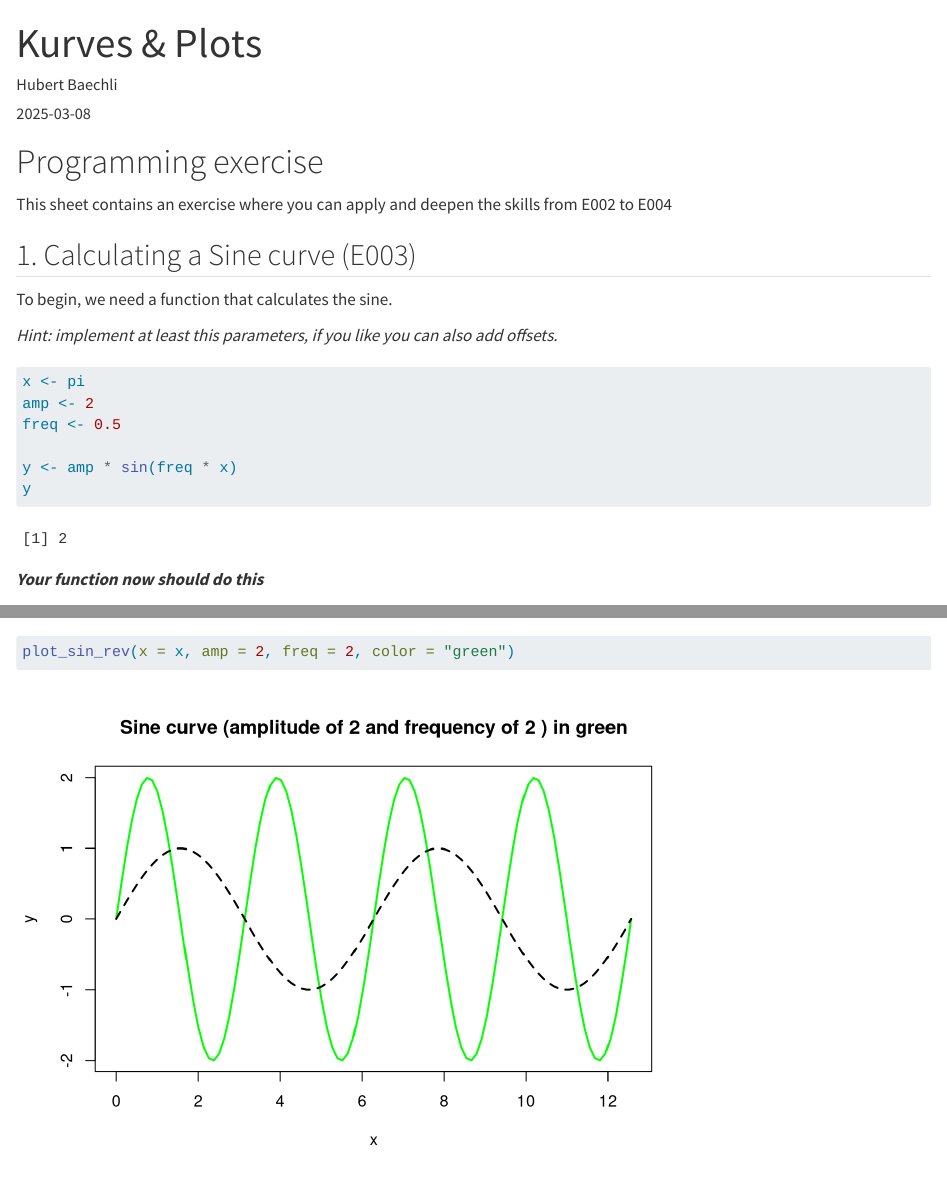
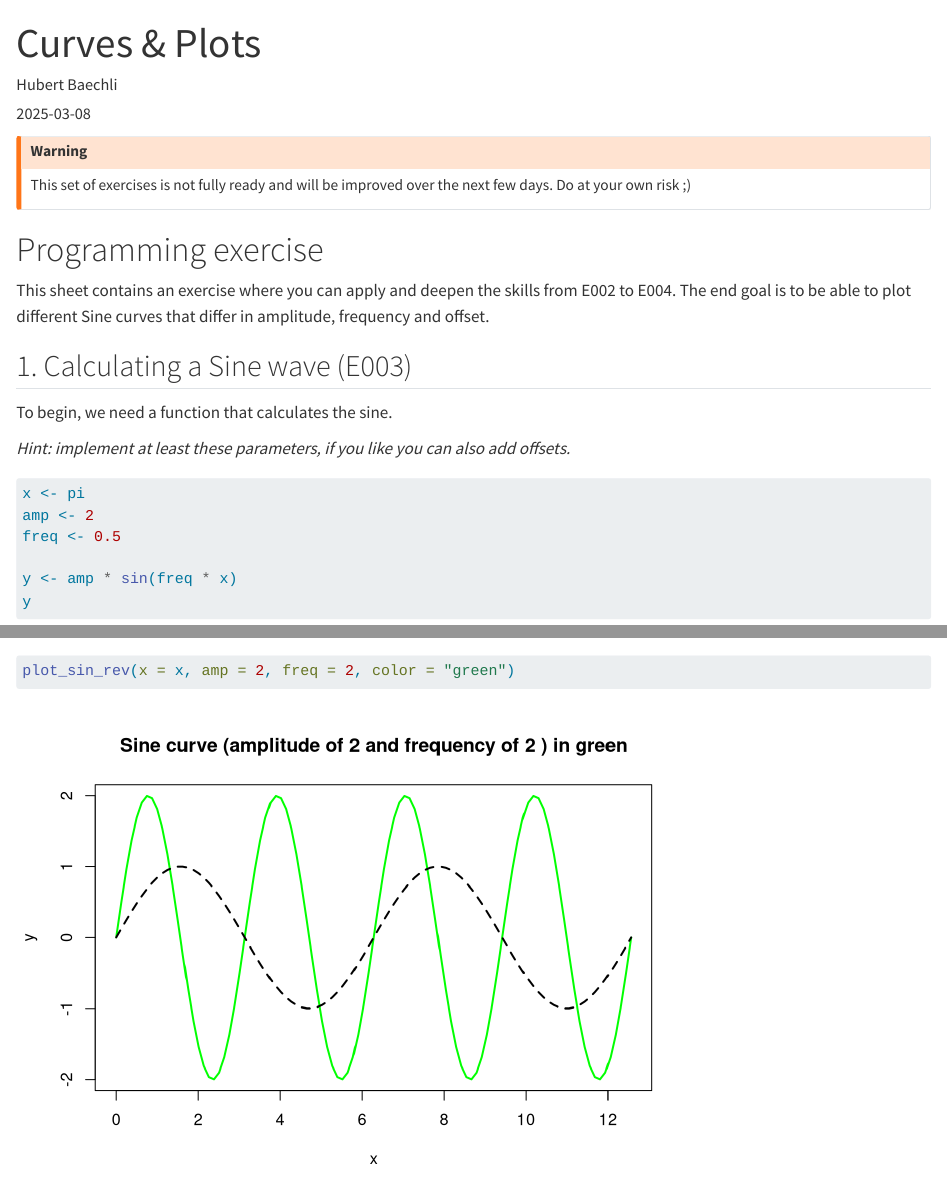
Before and after one commit to popov-lab/FS25-Scientific-Computing, a Quarto document (exercises/E005_curves_plots.qmd): the page in a window 1100 px wide, from its top, and a second part further down, joined at a grey line. Rendered offline with R 4.5, knitr and Pandoc in place of Quarto, with nearby package versions.

Commit message:
add warning to E005

````diff
--- a/exercises/E005_curves_plots.qmd
+++ b/exercises/E005_curves_plots.qmd
@@ -1,12 +1,7 @@
 ---
-title: "Kurves & Plots"
+title: "Curves & Plots"
 author: "Hubert Baechli"
 date: "`r Sys.Date()`"
-output: pdf_document
-header-includes:
-  - \usepackage{xcolor}
-  - \usepackage{titlesec}
-  - \titleformat{\subsubsection}[block]{\normalfont\normalsize\bfseries\color{green}}{}{0em}{}
 ---
 
 ```{r setup, include=FALSE}
@@ -14,15 +9,20 @@ knitr::opts_chunk$set(echo = TRUE)
 GAP <- 1
 ```
 
+::: {.callout-warning}
+This set of exercises is not fully ready and will be improved over the next few days. Do at your own risk ;)
+:::
+
 # Programming exercise
 
-This sheet contains an exercise where you can apply and deepen the skills from E002 to E004
+This sheet contains an exercise where you can apply and deepen the skills from E002 to E004. The end goal is to be able to plot different Sine curves that differ in amplitude, frequency and offset.
 
-## 1. Calculating a Sine curve (E003)
+
+## 1. Calculating a Sine wave (E003)
 
 To begin, we need a function that calculates the sine.
 
-*Hint: implement at least this parameters, if you like you can also add offsets.*
+*Hint: implement at least these parameters, if you like you can also add offsets.*
 
 ```{r}
 x <- pi
````
Also changed, not shown: exercises/E005_curves_plots.qmd (8 more changed lines).
